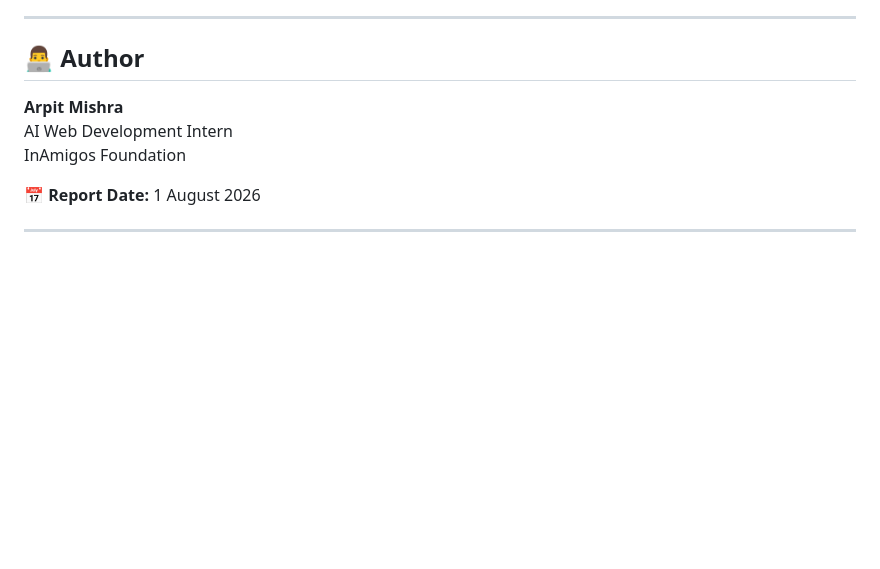
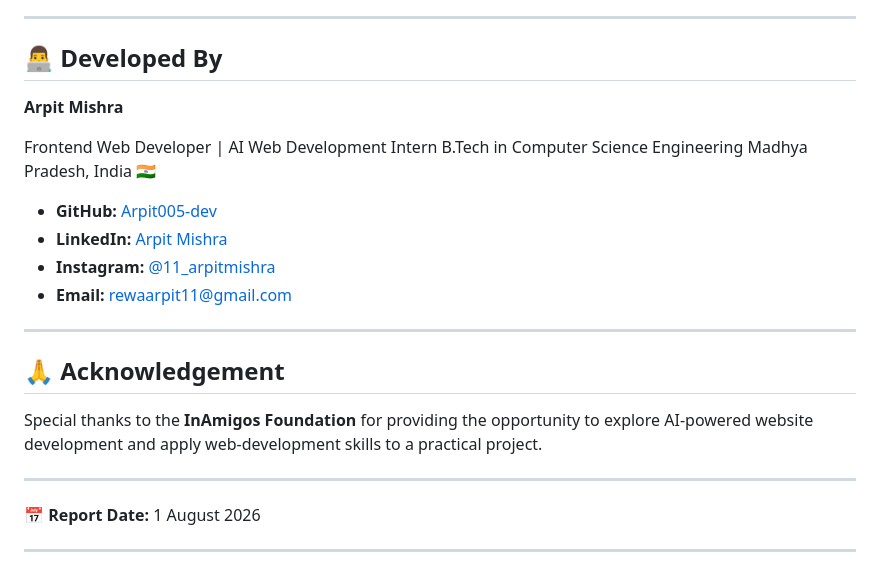
Before and after one commit to Arpit005-dev/Inamigos_Internship_Projects, a Markdown page: TASK-2/README.md, the part around the change. GitHub-like rendering; blank space fills up the shorter version.

Commit message:
Revise author information and add acknowledgements
Updated author section with additional details and links.

```diff
--- a/TASK-2/README.md
+++ b/TASK-2/README.md
@@ -237,11 +237,27 @@ Through this task, I improved my understanding of:
 
 ---
 
-## 👨‍💻 Author
+
+## 👨‍💻 Developed By
 
 **Arpit Mishra**
-AI Web Development Intern
-InAmigos Foundation
+
+Frontend Web Developer | AI Web Development Intern
+B.Tech in Computer Science Engineering
+Madhya Pradesh, India 🇮🇳
+
+* **GitHub:** [Arpit005-dev](https://github.com/Arpit005-dev)
+* **LinkedIn:** [Arpit Mishra](https://www.linkedin.com/in/arpit-mishra-839665301)
+* **Instagram:** [@11_arpitmishra](https://instagram.com/11_arpitmishra)
+* **Email:** [rewaarpit11@gmail.com](mailto:rewaarpit11@gmail.com)
+
+---
+
+## 🙏 Acknowledgement
+
+Special thanks to the **InAmigos Foundation** for providing the opportunity to explore AI-powered website development and apply web-development skills to a practical project.
+
+---
 
 📅 **Report Date:** 1 August 2026
 
```
